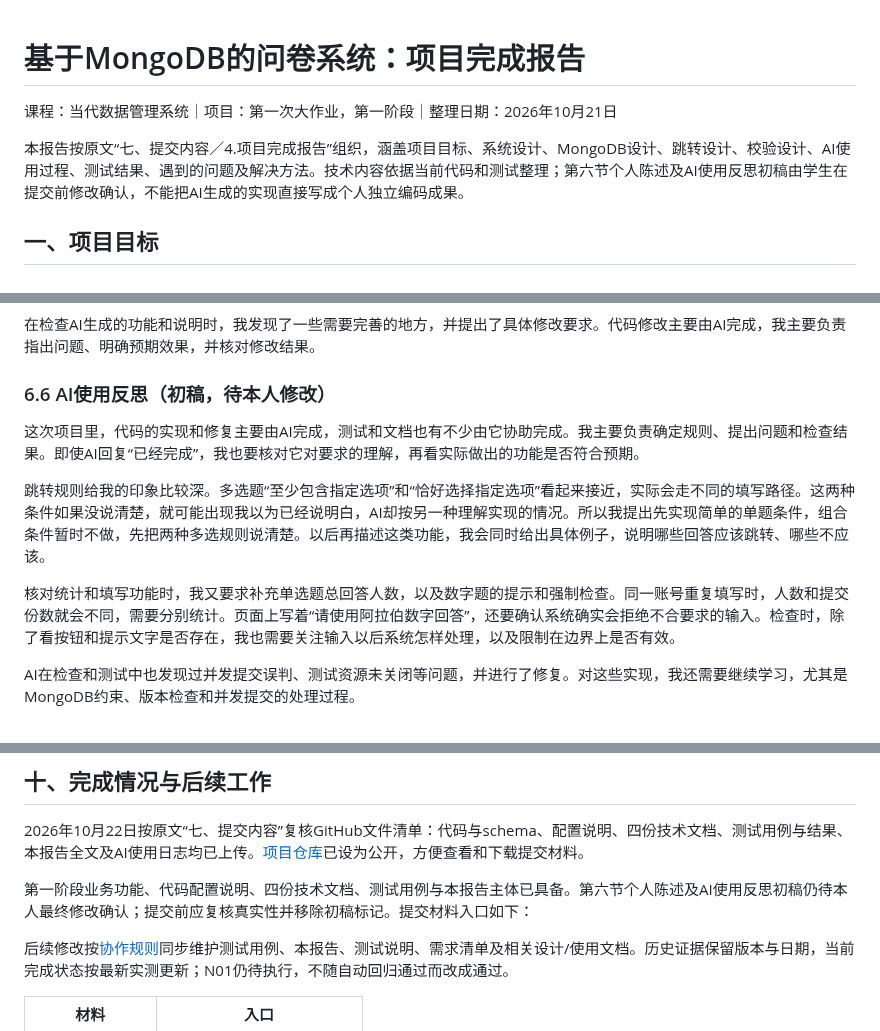
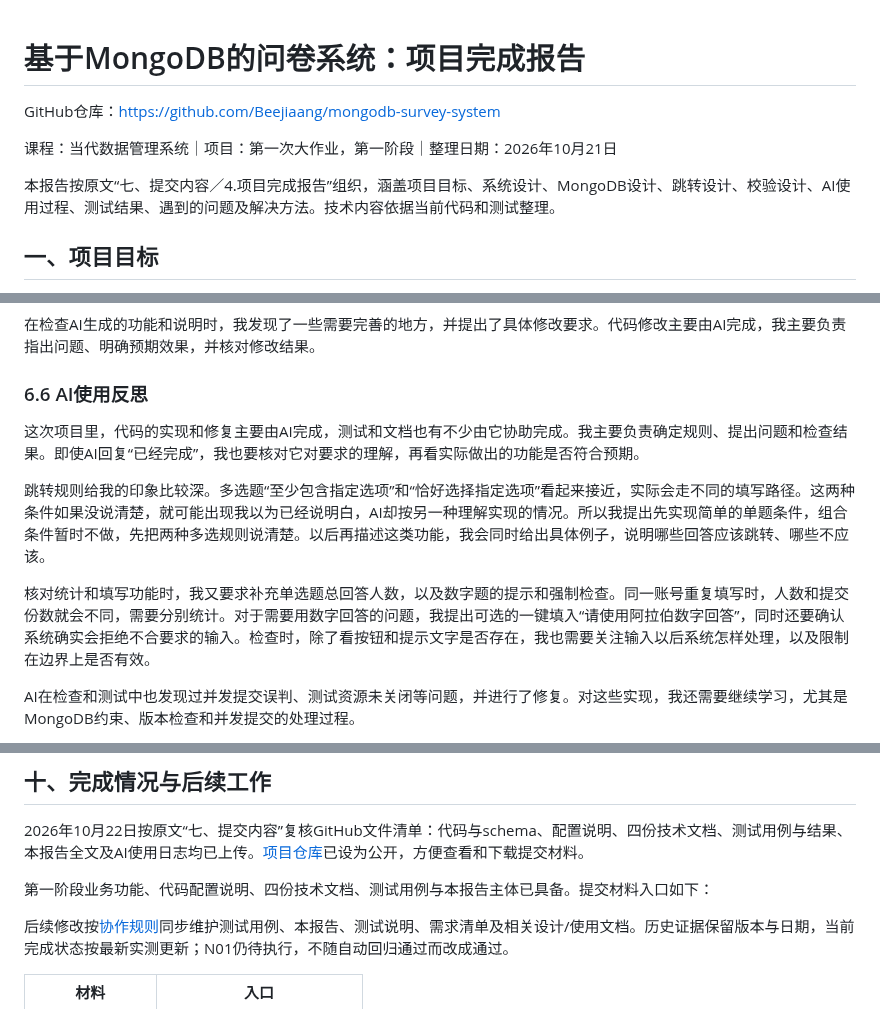
Before and after one commit to Beejiaang/mongodb-survey-system, a Markdown page: docs/项目完成报告.md, 3 parts joined by grey strips. GitHub-like rendering.

Commit message:
docs: remove report draft notices and clarify LAN test working directory

```diff
--- a/docs/项目完成报告.md
+++ b/docs/项目完成报告.md
@@ -1,8 +1,10 @@
 # 基于MongoDB的问卷系统：项目完成报告
+
+GitHub仓库：https://github.com/Beejiaang/mongodb-survey-system
 
 课程：当代数据管理系统｜项目：第一次大作业，第一阶段｜整理日期：2026年10月21日
 
-本报告按原文“七、提交内容／4.项目完成报告”组织，涵盖项目目标、系统设计、MongoDB设计、跳转设计、校验设计、AI使用过程、测试结果、遇到的问题及解决方法。技术内容依据当前代码和测试整理；第六节个人陈述及AI使用反思初稿由学生在提交前修改确认，不能把AI生成的实现直接写成个人独立编码成果。
+本报告按原文“七、提交内容／4.项目完成报告”组织，涵盖项目目标、系统设计、MongoDB设计、跳转设计、校验设计、AI使用过程、测试结果、遇到的问题及解决方法。技术内容依据当前代码和测试整理。
 
 ## 一、项目目标
 
@@ -155,13 +157,13 @@ BSON大整数读取为Int64的兼容性在实现检查中被发现，校验调
 
 在检查AI生成的功能和说明时，我发现了一些需要完善的地方，并提出了具体修改要求。代码修改主要由AI完成，我主要负责指出问题、明确预期效果，并核对修改结果。
 
-### 6.6 AI使用反思（初稿，待本人修改）
+### 6.6 AI使用反思
 
 这次项目里，代码的实现和修复主要由AI完成，测试和文档也有不少由它协助完成。我主要负责确定规则、提出问题和检查结果。即使AI回复“已经完成”，我也要核对它对要求的理解，再看实际做出的功能是否符合预期。
 
 跳转规则给我的印象比较深。多选题“至少包含指定选项”和“恰好选择指定选项”看起来接近，实际会走不同的填写路径。这两种条件如果没说清楚，就可能出现我以为已经说明白，AI却按另一种理解实现的情况。所以我提出先实现简单的单题条件，组合条件暂时不做，先把两种多选规则说清楚。以后再描述这类功能，我会同时给出具体例子，说明哪些回答应该跳转、哪些不应该。
 
-核对统计和填写功能时，我又要求补充单选题总回答人数，以及数字题的提示和强制检查。同一账号重复填写时，人数和提交份数就会不同，需要分别统计。页面上写着“请使用阿拉伯数字回答”，还要确认系统确实会拒绝不合要求的输入。检查时，除了看按钮和提示文字是否存在，我也需要关注输入以后系统怎样处理，以及限制在边界上是否有效。
+核对统计和填写功能时，我又要求补充单选题总回答人数，以及数字题的提示和强制检查。同一账号重复填写时，人数和提交份数就会不同，需要分别统计。对于需要用数字回答的问题，我提出可选的一键填入“请使用阿拉伯数字回答”，同时还要确认系统确实会拒绝不合要求的输入。检查时，除了看按钮和提示文字是否存在，我也需要关注输入以后系统怎样处理，以及限制在边界上是否有效。
 
 AI在检查和测试中也发现过并发提交误判、测试资源未关闭等问题，并进行了修复。对这些实现，我还需要继续学习，尤其是MongoDB约束、版本检查和并发提交的处理过程。
 
@@ -216,7 +218,7 @@ AI在检查和测试中也发现过并发提交误判、测试资源未关闭等
 
 2026年10月22日按原文“七、提交内容”复核GitHub文件清单：代码与schema、配置说明、四份技术文档、测试用例与结果、本报告全文及AI使用日志均已上传。[项目仓库](https://github.com/Beejiaang/mongodb-survey-system)已设为公开，方便查看和下载提交材料。
 
-第一阶段业务功能、代码配置说明、四份技术文档、测试用例与本报告主体已具备。第六节个人陈述及AI使用反思初稿仍待本人最终修改确认；提交前应复核真实性并移除初稿标记。提交材料入口如下：
+第一阶段业务功能、代码配置说明、四份技术文档、测试用例与本报告主体已具备。提交材料入口如下：
 
 后续修改按[协作规则](../AGENTS.md)同步维护测试用例、本报告、测试说明、需求清单及相关设计/使用文档。历史证据保留版本与日期，当前完成状态按最新实测更新；N01仍待执行，不随自动回归通过而改成通过。
 
```
Also changed, not shown: docs/测试用例.md (+2 -1 lines), docs/测试说明.md (+4 -0 lines).
